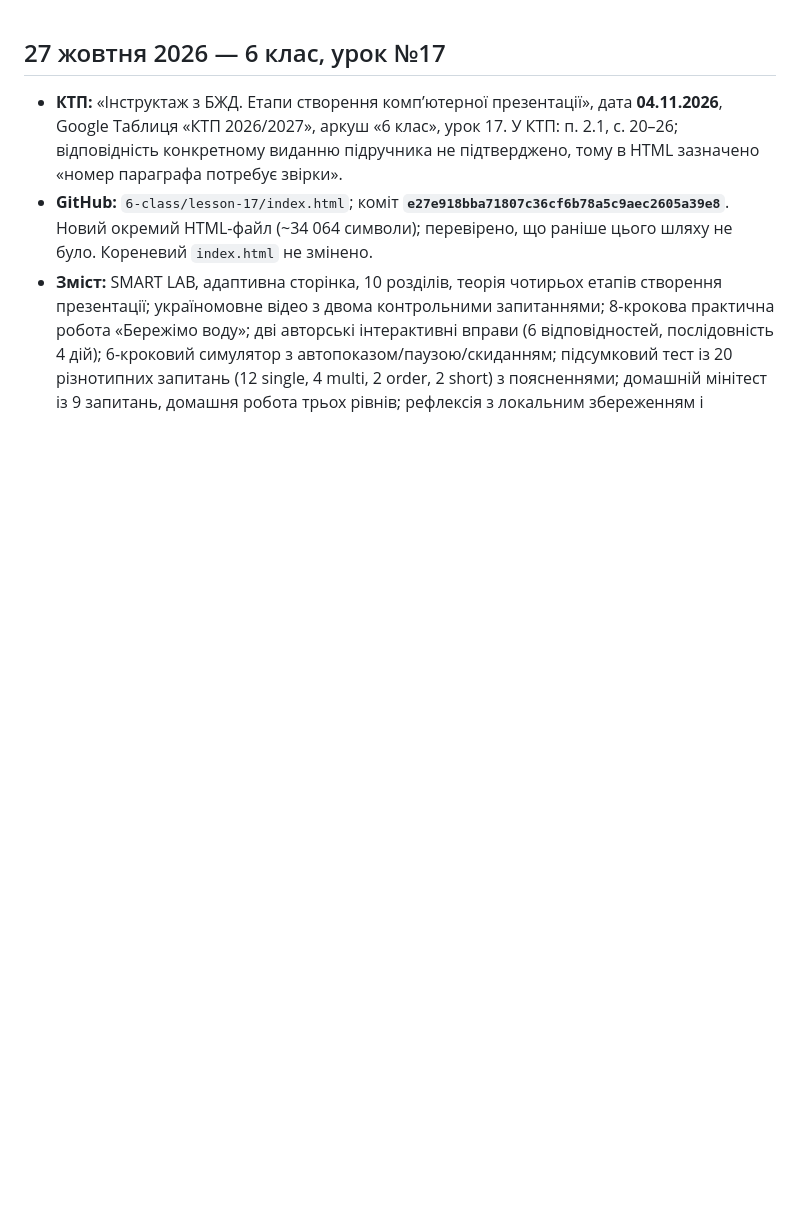
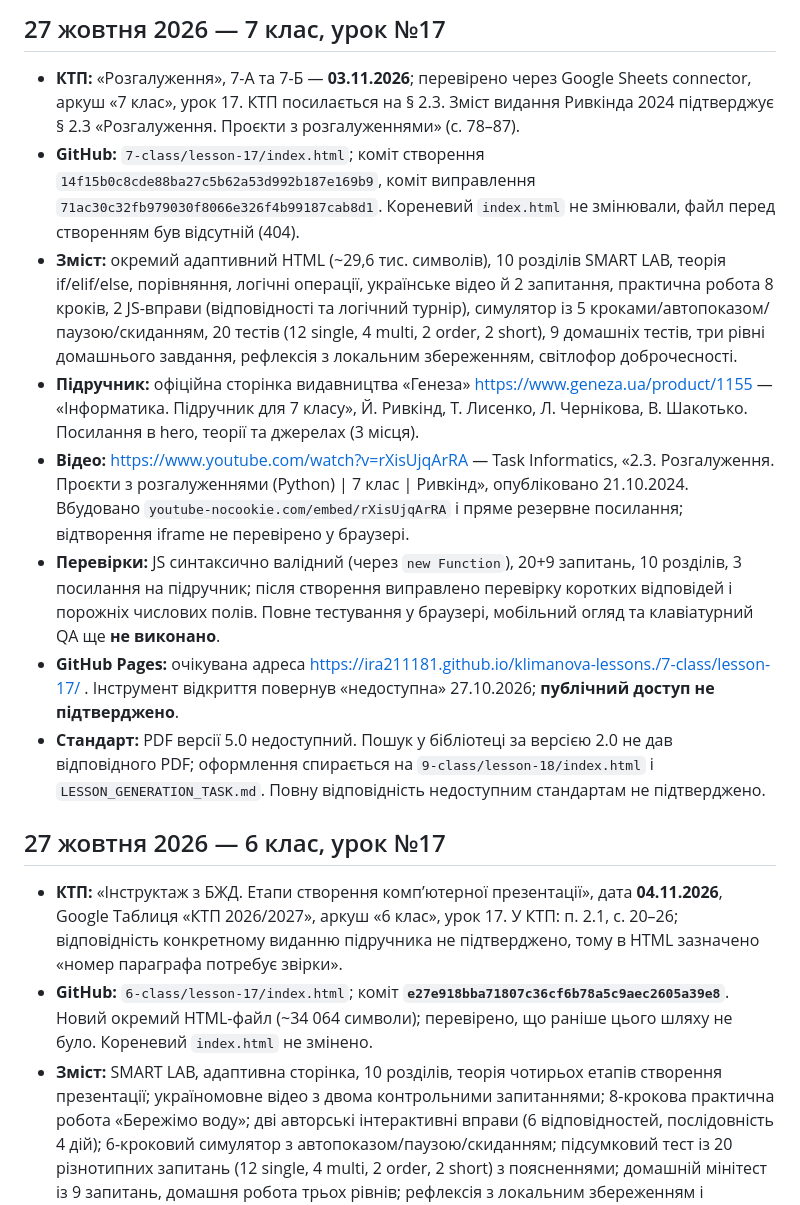
Before and after one commit to ira211181/klimanova-lessons., a Markdown page: LESSON_PUBLICATION_LOG.md, the part around the change. Drawn GitHub-style; blank space fills up the shorter version.

Commit message:
Log publication and QA status of 7th-grade lesson 17

```diff
--- a/LESSON_PUBLICATION_LOG.md
+++ b/LESSON_PUBLICATION_LOG.md
@@ -1,3 +1,13 @@
+## 27 жовтня 2026 — 7 клас, урок №17
+- **КТП:** «Розгалуження», 7-А та 7-Б — **03.11.2026**; перевірено через Google Sheets connector, аркуш «7 клас», урок 17. КТП посилається на § 2.3. Зміст видання Ривкінда 2024 підтверджує § 2.3 «Розгалуження. Проєкти з розгалуженнями» (с. 78–87).
+- **GitHub:** `7-class/lesson-17/index.html`; коміт створення `14f15b0c8cde88ba27c5b62a53d992b187e169b9`, коміт виправлення `71ac30c32fb979030f8066e326f4b99187cab8d1`. Кореневий `index.html` не змінювали, файл перед створенням був відсутній (404).
+- **Зміст:** окремий адаптивний HTML (~29,6 тис. символів), 10 розділів SMART LAB, теорія if/elif/else, порівняння, логічні операції, українське відео й 2 запитання, практична робота 8 кроків, 2 JS-вправи (відповідності та логічний турнір), симулятор із 5 кроками/автопоказом/паузою/скиданням, 20 тестів (12 single, 4 multi, 2 order, 2 short), 9 домашніх тестів, три рівні домашнього завдання, рефлексія з локальним збереженням, світлофор доброчесності.
+- **Підручник:** офіційна сторінка видавництва «Генеза» https://www.geneza.ua/product/1155 — «Інформатика. Підручник для 7 класу», Й. Ривкінд, Т. Лисенко, Л. Чернікова, В. Шакотько. Посилання в hero, теорії та джерелах (3 місця).
+- **Відео:** https://www.youtube.com/watch?v=rXisUjqArRA — Task Informatics, «2.3. Розгалуження. Проєкти з розгалуженнями (Python) | 7 клас | Ривкінд», опубліковано 21.10.2024. Вбудовано `youtube-nocookie.com/embed/rXisUjqArRA` і пряме резервне посилання; відтворення iframe не перевірено у браузері.
+- **Перевірки:** JS синтаксично валідний (через `new Function`), 20+9 запитань, 10 розділів, 3 посилання на підручник; після створення виправлено перевірку коротких відповідей і порожніх числових полів. Повне тестування у браузері, мобільний огляд та клавіатурний QA ще **не виконано**.
+- **GitHub Pages:** очікувана адреса https://ira211181.github.io/klimanova-lessons./7-class/lesson-17/ . Інструмент відкриття повернув «недоступна» 27.10.2026; **публічний доступ не підтверджено**.
+- **Стандарт:** PDF версії 5.0 недоступний. Пошук у бібліотеці за версією 2.0 не дав відповідного PDF; оформлення спирається на `9-class/lesson-18/index.html` і `LESSON_GENERATION_TASK.md`. Повну відповідність недоступним стандартам не підтверджено.
+
 ## 27 жовтня 2026 — 6 клас, урок №17
 - **КТП:** «Інструктаж з БЖД. Етапи створення комп’ютерної презентації», дата **04.11.2026**, Google Таблиця «КТП 2026/2027», аркуш «6 клас», урок 17. У КТП: п. 2.1, с. 20–26; відповідність конкретному виданню підручника не підтверджено, тому в HTML зазначено «номер параграфа потребує звірки».
 - **GitHub:** `6-class/lesson-17/index.html`; коміт **`e27e918bba71807c36cf6b78a5c9aec2605a39e8`**. Новий окремий HTML-файл (~34 064 символи); перевірено, що раніше цього шляху не було. Кореневий `index.html` не змінено.
```
